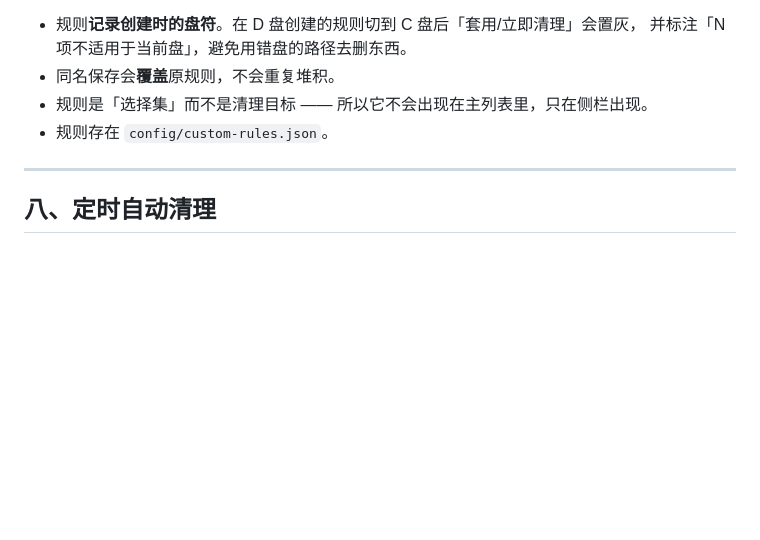
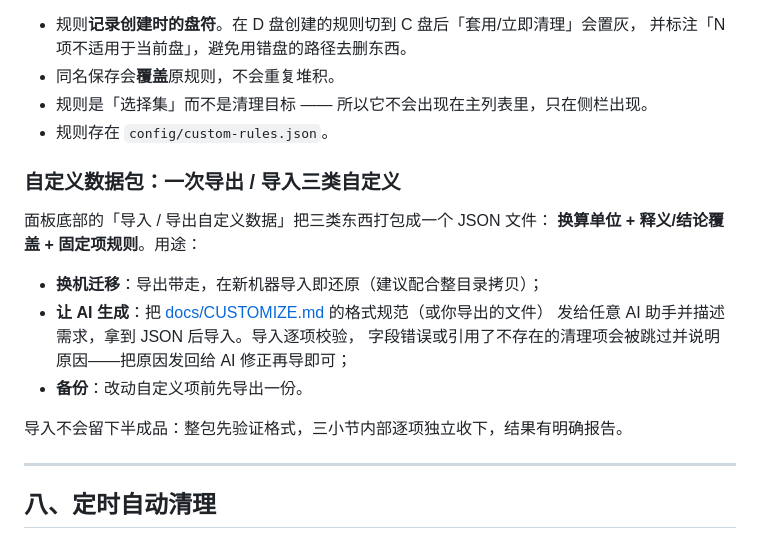
Before and after one commit to 2847439483-beep/O-Cleaner, a Markdown page: docs/USAGE.md, the part around the change. Rendered like a GitHub page; blank space fills up the shorter version.

```diff
--- a/docs/USAGE.md
+++ b/docs/USAGE.md
@@ -505,6 +505,19 @@ D:\某缓存目录                  → 17.9 GB
 - 规则是「选择集」而不是清理目标 —— 所以它不会出现在主列表里，只在侧栏出现。
 - 规则存在 `config/custom-rules.json`。
 
+### 自定义数据包：一次导出 / 导入三类自定义
+
+面板底部的「导入 / 导出自定义数据」把三类东西打包成一个 JSON 文件：
+**换算单位 + 释义/结论覆盖 + 固定项规则**。用途：
+
+- **换机迁移**：导出带走，在新机器导入即还原（建议配合整目录拷贝）；
+- **让 AI 生成**：把 [docs/CUSTOMIZE.md](CUSTOMIZE.md) 的格式规范（或你导出的文件）
+  发给任意 AI 助手并描述需求，拿到 JSON 后导入。导入逐项校验，
+  字段错误或引用了不存在的清理项会被跳过并说明原因——把原因发回给 AI 修正再导即可；
+- **备份**：改动自定义项前先导出一份。
+
+导入不会留下半成品：整包先验证格式，三小节内部逐项独立收下，结果有明确报告。
+
 ---
 
 ## 八、定时自动清理
```
Also changed, not shown: README.md (+22 -5 lines), docs/CUSTOMIZE.md (added, +102 -0 lines).
